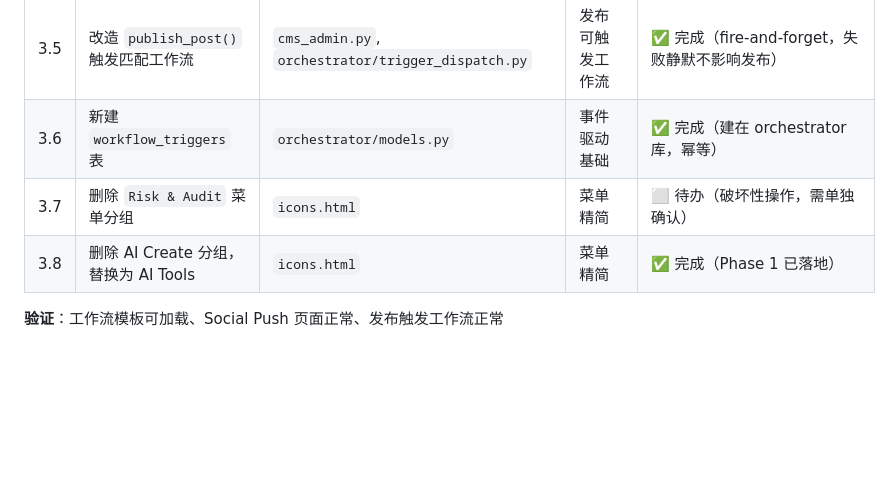
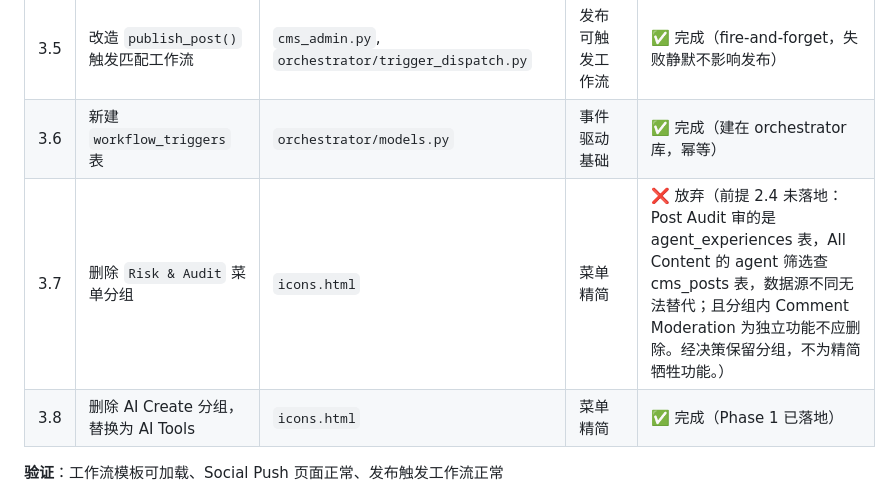
Before and after one commit to fanjumin/verorun-base, a Markdown page: docs/cms-reconstruction-plan.md, the part around the change. GitHub-like rendering; blank space fills up the shorter version.

Commit message:
docs: drop phase3 step 3.7 (keep Risk & Audit group to avoid losing audit features)

```diff
--- a/docs/cms-reconstruction-plan.md
+++ b/docs/cms-reconstruction-plan.md
@@ -373,7 +373,7 @@ if source.auto_crawl:
 | 3.4 | 预置 4 个内容工作流模板 | `orchestrator/workflow_templates.py`, `routes.py` | 开箱即用的模板 | ✅ 完成（只读蓝图 + `GET /admin/automation/workflow-templates`） |
 | 3.5 | 改造 `publish_post()` 触发匹配工作流 | `cms_admin.py`, `orchestrator/trigger_dispatch.py` | 发布可触发工作流 | ✅ 完成（fire-and-forget，失败静默不影响发布） |
 | 3.6 | 新建 `workflow_triggers` 表 | `orchestrator/models.py` | 事件驱动基础 | ✅ 完成（建在 orchestrator 库，幂等） |
-| 3.7 | 删除 `Risk & Audit` 菜单分组 | `icons.html` | 菜单精简 | ⬜ 待办（破坏性操作，需单独确认） |
+| 3.7 | 删除 `Risk & Audit` 菜单分组 | `icons.html` | 菜单精简 | ❌ 放弃（前提 2.4 未落地：Post Audit 审的是 agent_experiences 表，All Content 的 agent 筛选查 cms_posts 表，数据源不同无法替代；且分组内 Comment Moderation 为独立功能不应删除。经决策保留分组，不为精简牺牲功能。） |
 | 3.8 | 删除 AI Create 分组，替换为 AI Tools | `icons.html` | 菜单精简 | ✅ 完成（Phase 1 已落地） |
 
 **验证**：工作流模板可加载、Social Push 页面正常、发布触发工作流正常
```
